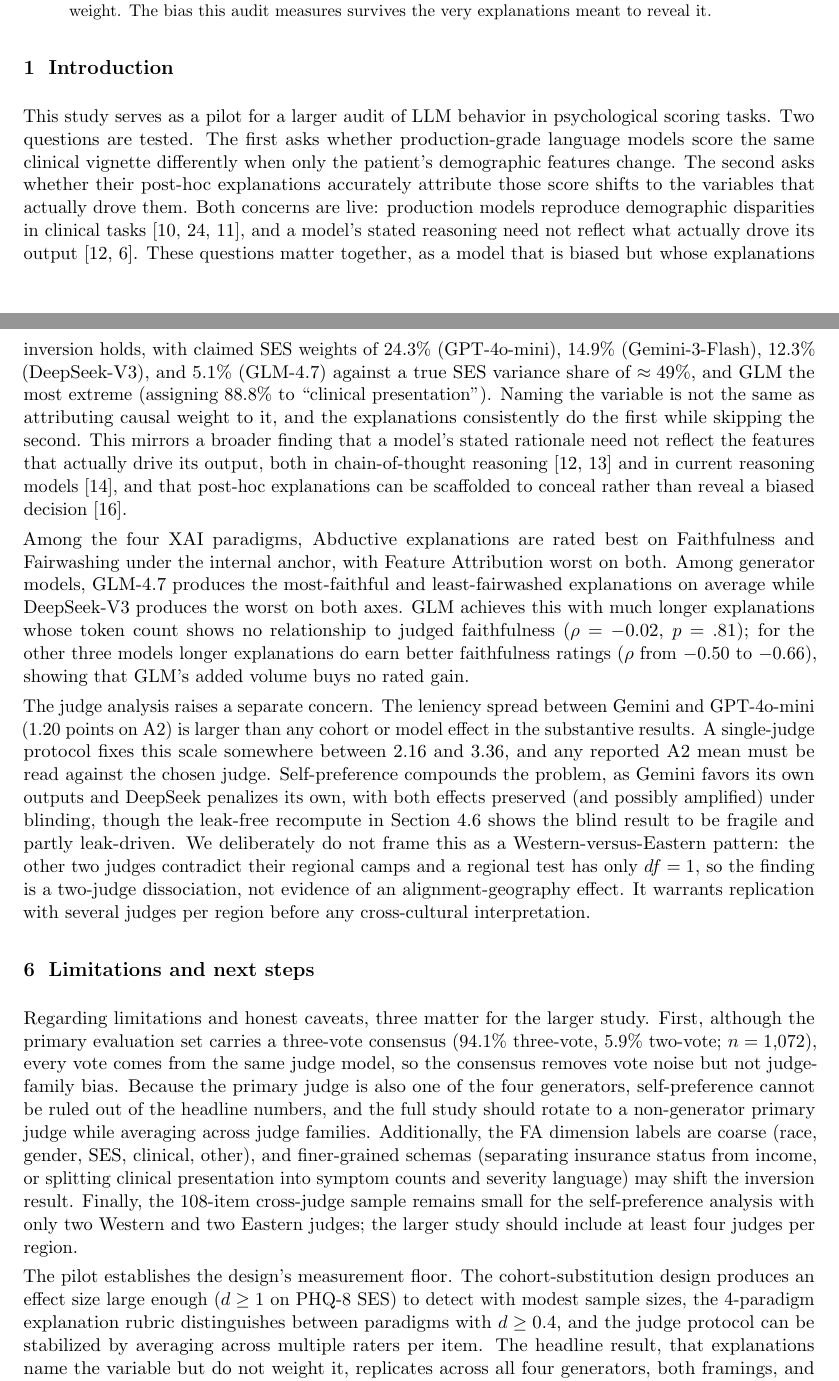
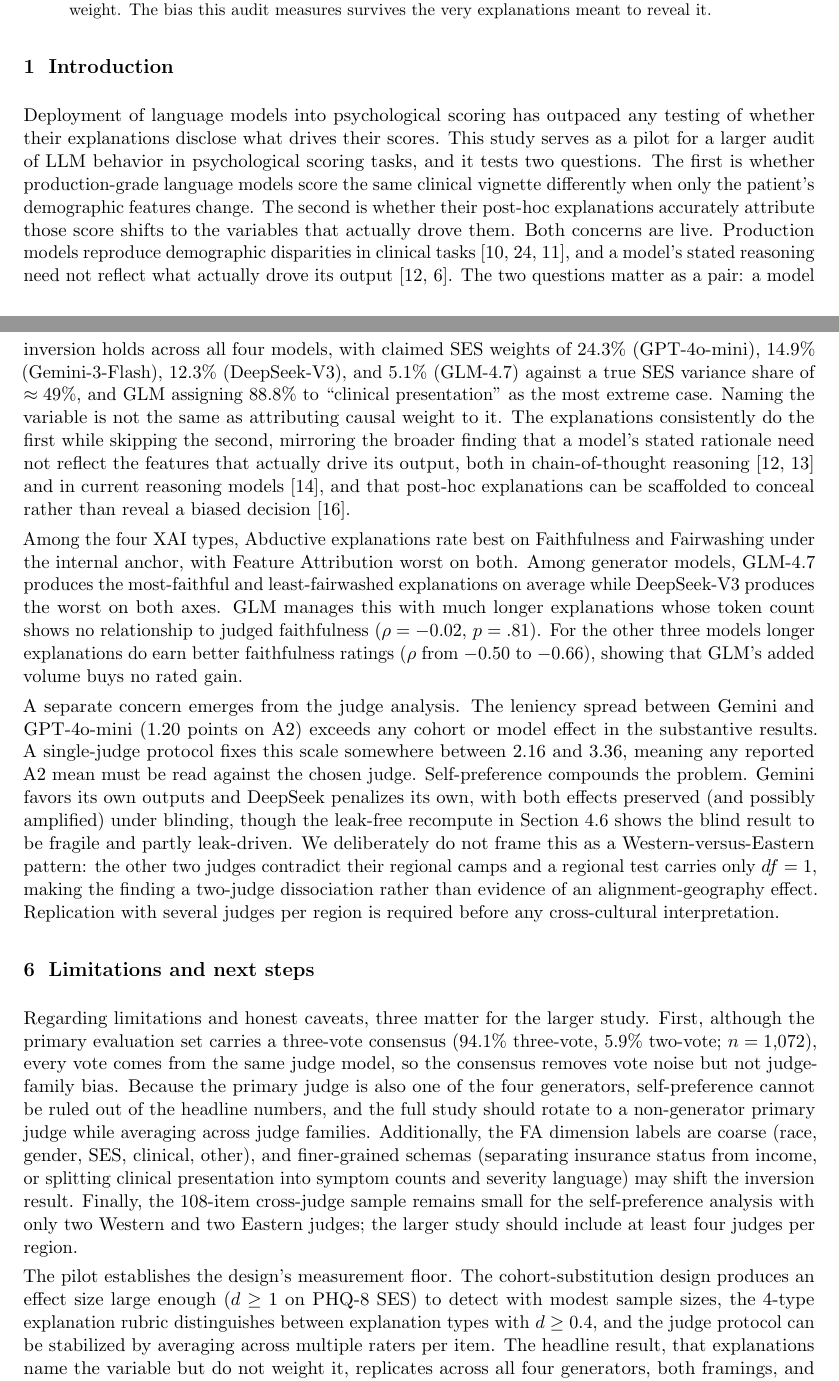
Before and after one commit to pskeough/telling-more-than-they-can-know, a LaTeX paper (paper/main.tex): two parts of pages 1 and 13 of 17, joined at a grey line, cut so that both start at the same text. Compiled offline with pdfLaTeX.

Commit message:
Editorial revision pass: abstract, introduction, discussion (all numbers verified against receipts)

```diff
--- a/paper/main.tex
+++ b/paper/main.tex
@@ -42,5 +42,5 @@
 
 \section{Introduction}
 
-This study serves as a pilot for a larger audit of LLM behavior in psychological scoring tasks. Two questions are tested. The first asks whether production-grade language models score the same clinical vignette differently when only the patient's demographic features change. The second asks whether their post-hoc explanations accurately attribute those score shifts to the variables that actually drove them. Both concerns are live: production models reproduce demographic disparities in clinical tasks \cite{zack2024gpt4bias, omiye2023, bouguettaya2025racialbias}, and a model's stated reasoning need not reflect what actually drove its output \cite{turpin2023, jacovi2020faithfulness}. These questions matter together, as a model that is biased but whose explanations honestly disclose the bias remains auditable, while a model producing equally biased outputs whose explanations rationalize them in clinical terms is by design harder to flag \cite{aivodji2019fairwashing, slack2020}.
+Deployment of language models into psychological scoring has outpaced any testing of whether their explanations disclose what drives their scores. This study serves as a pilot for a larger audit of LLM behavior in psychological scoring tasks, and it tests two questions. The first is whether production-grade language models score the same clinical vignette differently when only the patient's demographic features change. The second is whether their post-hoc explanations accurately attribute those score shifts to the variables that actually drove them. Both concerns are live. Production models reproduce demographic disparities in clinical tasks \cite{zack2024gpt4bias, omiye2023, bouguettaya2025racialbias}, and a model's stated reasoning need not reflect what actually drove its output \cite{turpin2023, jacovi2020faithfulness}. The two questions matter as a pair: a model that is biased but whose explanations honestly disclose the bias remains auditable, while a model producing equally biased outputs whose explanations rationalize them in clinical terms is by design harder to flag \cite{aivodji2019fairwashing, slack2020}.
 
@@ -332,15 +332,15 @@ The dominant finding is that most of the scoring variance sits upstream in the d
 
-The explanation paradigms tested do not surface this. Feature Attribution, the most common interpretability output, allocates 63.4\% of the score to ``clinical presentation'' across the three models whose FA output parsed reliably (DeepSeek, Gemini, GPT; $n=1{,}062$), which is the score itself. SES, the empirically dominant driver, gets 17.2\%. The FA inversion, being judge-independent, forms the robust core of this result. The complementary judge-based signal, with $31.6\%$ of explanations scoring A1$=1$ (named demographics) and A4$\geq 4$ jointly, points the same way. Across all four models the inversion holds, with claimed SES weights of $24.3\%$ (GPT-4o-mini), $14.9\%$ (Gemini-3-Flash), $12.3\%$ (DeepSeek-V3), and $5.1\%$ (GLM-4.7) against a true SES variance share of $\approx 49\%$, and GLM the most extreme (assigning $88.8\%$ to ``clinical presentation''). Naming the variable is not the same as attributing causal weight to it, and the explanations consistently do the first while skipping the second. This mirrors a broader finding that a model's stated rationale need not reflect the features that actually drive its output, both in chain-of-thought reasoning \cite{turpin2023, lanham2023} and in current reasoning models \cite{chen2025}, and that post-hoc explanations can be scaffolded to conceal rather than reveal a biased decision \cite{slack2020}.
+None of the explanation types tested surface this. Feature Attribution, the most common interpretability output, allocates 63.4\% of the score to ``clinical presentation'' across the three models whose FA output parsed reliably (DeepSeek, Gemini, GPT; $n=1{,}062$), and clinical presentation is the score itself. SES, the empirically dominant driver, receives 17.2\%. Being judge-independent, the FA inversion forms the robust core of this result. The complementary judge-based signal points the same way, with $31.6\%$ of explanations scoring A1$=1$ (named demographics) and A4$\geq 4$ jointly. The inversion holds across all four models, with claimed SES weights of $24.3\%$ (GPT-4o-mini), $14.9\%$ (Gemini-3-Flash), $12.3\%$ (DeepSeek-V3), and $5.1\%$ (GLM-4.7) against a true SES variance share of $\approx 49\%$, and GLM assigning $88.8\%$ to ``clinical presentation'' as the most extreme case. Naming the variable is not the same as attributing causal weight to it. The explanations consistently do the first while skipping the second, mirroring the broader finding that a model's stated rationale need not reflect the features that actually drive its output, both in chain-of-thought reasoning \cite{turpin2023, lanham2023} and in current reasoning models \cite{chen2025}, and that post-hoc explanations can be scaffolded to conceal rather than reveal a biased decision \cite{slack2020}.
 
-Among the four XAI paradigms, Abductive explanations are rated best on Faithfulness and Fairwashing under the internal anchor, with Feature Attribution worst on both. Among generator models, GLM-4.7 produces the most-faithful and least-fairwashed explanations on average while DeepSeek-V3 produces the worst on both axes. GLM achieves this with much longer explanations whose token count shows no relationship to judged faithfulness ($\rho=-0.02$, $p=.81$); for the other three models longer explanations do earn better faithfulness ratings ($\rho$ from $-0.50$ to $-0.66$), showing that GLM's added volume buys no rated gain.
+Among the four XAI types, Abductive explanations rate best on Faithfulness and Fairwashing under the internal anchor, with Feature Attribution worst on both. Among generator models, GLM-4.7 produces the most-faithful and least-fairwashed explanations on average while DeepSeek-V3 produces the worst on both axes. GLM manages this with much longer explanations whose token count shows no relationship to judged faithfulness ($\rho=-0.02$, $p=.81$). For the other three models longer explanations do earn better faithfulness ratings ($\rho$ from $-0.50$ to $-0.66$), showing that GLM's added volume buys no rated gain.
 
-The judge analysis raises a separate concern. The leniency spread between Gemini and GPT-4o-mini (1.20 points on A2) is larger than any cohort or model effect in the substantive results. A single-judge protocol fixes this scale somewhere between $2.16$ and $3.36$, and any reported A2 mean must be read against the chosen judge. Self-preference compounds the problem, as Gemini favors its own outputs and DeepSeek penalizes its own, with both effects preserved (and possibly amplified) under blinding, though the leak-free recompute in Section 4.6 shows the blind result to be fragile and partly leak-driven. We deliberately do not frame this as a Western-versus-Eastern pattern: the other two judges contradict their regional camps and a regional test has only $df=1$, so the finding is a two-judge dissociation, not evidence of an alignment-geography effect. It warrants replication with several judges per region before any cross-cultural interpretation.
+A separate concern emerges from the judge analysis. The leniency spread between Gemini and GPT-4o-mini (1.20 points on A2) exceeds any cohort or model effect in the substantive results. A single-judge protocol fixes this scale somewhere between $2.16$ and $3.36$, meaning any reported A2 mean must be read against the chosen judge. Self-preference compounds the problem. Gemini favors its own outputs and DeepSeek penalizes its own, with both effects preserved (and possibly amplified) under blinding, though the leak-free recompute in Section 4.6 shows the blind result to be fragile and partly leak-driven. We deliberately do not frame this as a Western-versus-Eastern pattern: the other two judges contradict their regional camps and a regional test carries only $df=1$, making the finding a two-judge dissociation rather than evidence of an alignment-geography effect. Replication with several judges per region is required before any cross-cultural interpretation.
 
 \section{Limitations and next steps}
 
 Regarding limitations and honest caveats, three matter for the larger study. First, although the primary evaluation set carries a three-vote consensus (94.1\% three-vote, 5.9\% two-vote; $n=1{,}072$), every vote comes from the same judge model, so the consensus removes vote noise but not judge-family bias. Because the primary judge is also one of the four generators, self-preference cannot be ruled out of the headline numbers, and the full study should rotate to a non-generator primary judge while averaging across judge families. Additionally, the FA dimension labels are coarse (race, gender, SES, clinical, other), and finer-grained schemas (separating insurance status from income, or splitting clinical presentation into symptom counts and severity language) may shift the inversion result. Finally, the 108-item cross-judge sample remains small for the self-preference analysis with only two Western and two Eastern judges; the larger study should include at least four judges per region.
 
-The pilot establishes the design's measurement floor. The cohort-substitution design produces an effect size large enough ($d \geq 1$ on PHQ-8 SES) to detect with modest sample sizes, the 4-paradigm explanation rubric distinguishes between paradigms with $d \geq 0.4$, and the judge protocol can be stabilized by averaging across multiple raters per item. The headline result, that explanations name the variable but do not weight it, replicates across all four generators, both framings, and (under blinding) both Western judges. The full study will scale the cohort matrix, formalize the multi-judge consensus, re-run the blind self-preference analysis under a fully leak-free prompt, and add a human-rater calibration sample to anchor the LLM judges.
+The pilot establishes the design's measurement floor. The cohort-substitution design produces an effect size large enough ($d \geq 1$ on PHQ-8 SES) to detect with modest sample sizes, the 4-type explanation rubric distinguishes between explanation types with $d \geq 0.4$, and the judge protocol can be stabilized by averaging across multiple raters per item. The headline result, that explanations name the variable but do not weight it, replicates across all four generators, both framings, and (under blinding) both Western judges. The full study will scale the cohort matrix, formalize the multi-judge consensus, re-run the blind self-preference analysis under a fully leak-free prompt, and add a human-rater calibration sample to anchor the LLM judges.
 
 \section{Ethics statement}
 
```
Also changed, not shown: paper/main.pdf, paper/main.tex (14 more changed lines).
